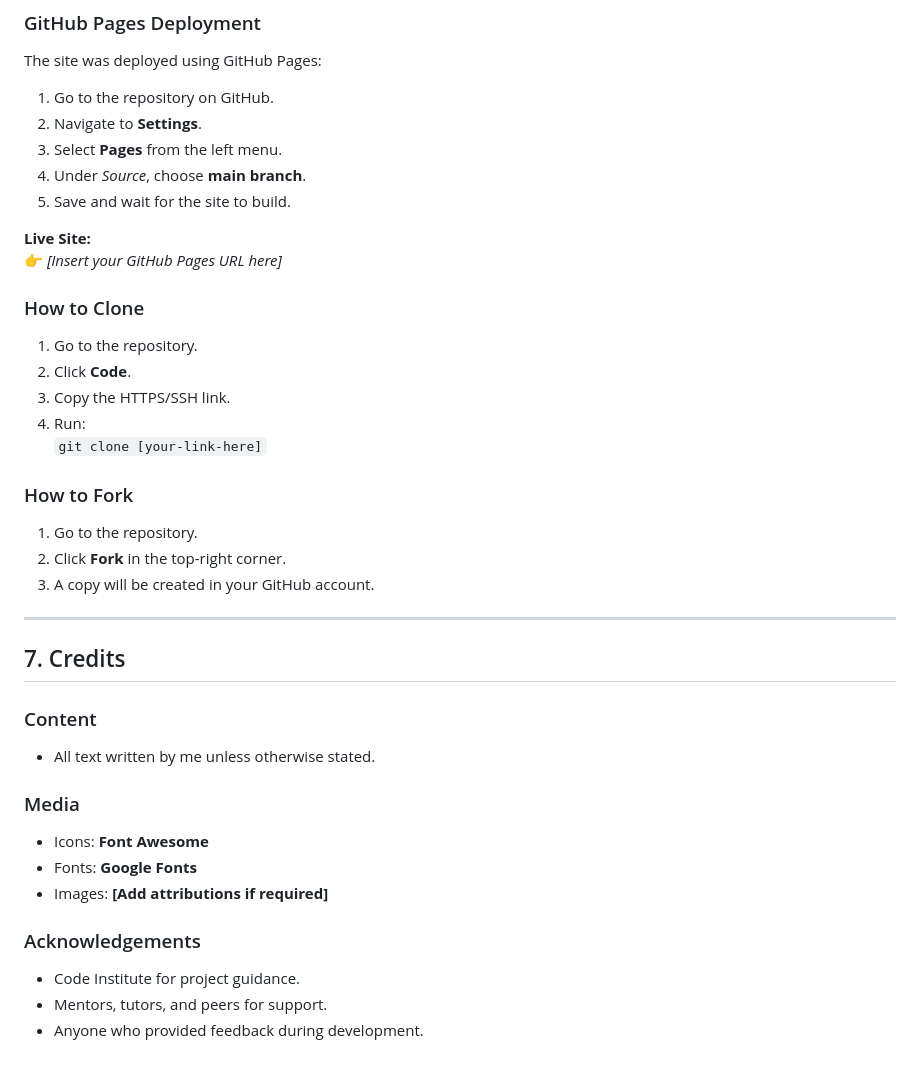
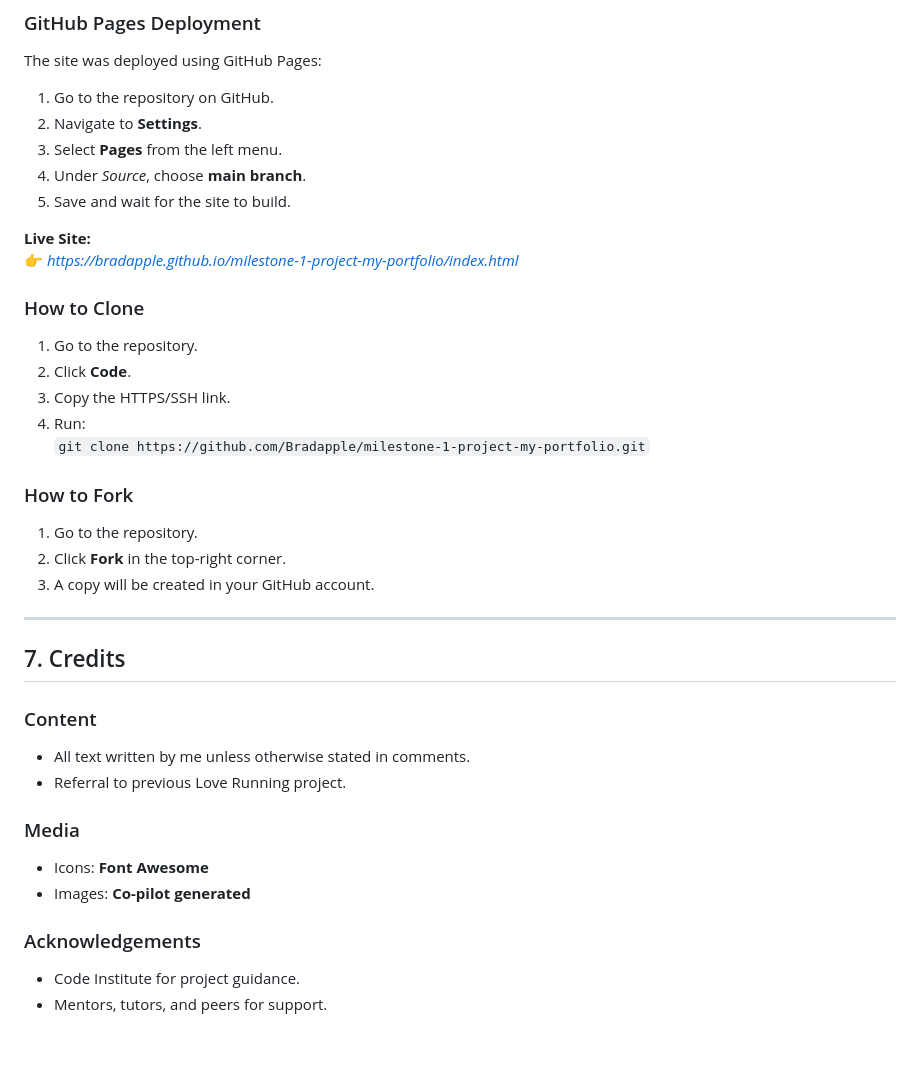
Before and after one commit to Bradapple/milestone-1-project-my-portfolio, a Markdown page: README.md, the part around one of its changes. GitHub-like rendering.

```diff
--- a/README.md
+++ b/README.md
@@ -130,14 +115,14 @@ The site was deployed using GitHub Pages:
 5. Save and wait for the site to build.
 
 **Live Site:**
-👉 *[Insert your GitHub Pages URL here]*
+👉 *https://bradapple.github.io/milestone-1-project-my-portfolio/index.html*
 
 ### How to Clone
 1. Go to the repository.
 2. Click **Code**.
 3. Copy the HTTPS/SSH link.
 4. Run:
-   `git clone [your-link-here]`
+   `git clone https://github.com/Bradapple/milestone-1-project-my-portfolio.git`
 
 ### How to Fork
 1. Go to the repository.
@@ -149,14 +134,13 @@ The site was deployed using GitHub Pages:
 ## 7. Credits
 
 ### Content
-- All text written by me unless otherwise stated.
+- All text written by me unless otherwise stated in comments.
+- Referral to previous Love Running project.
 
 ### Media
 - Icons: **Font Awesome**
-- Fonts: **Google Fonts**
-- Images: **[Add attributions if required]**
+- Images: **Co-pilot generated**
 
 ### Acknowledgements
 - Code Institute for project guidance.
 - Mentors, tutors, and peers for support.
-- Anyone who provided feedback during development.
```
Also changed, not shown: other parts of README.md (+13 -28 lines), assets/images/userstory-mobile.png (added), assets/images/wireframe-desktop.png (added), assets/images/wireframe-mobile.png (added), 4 other files.
